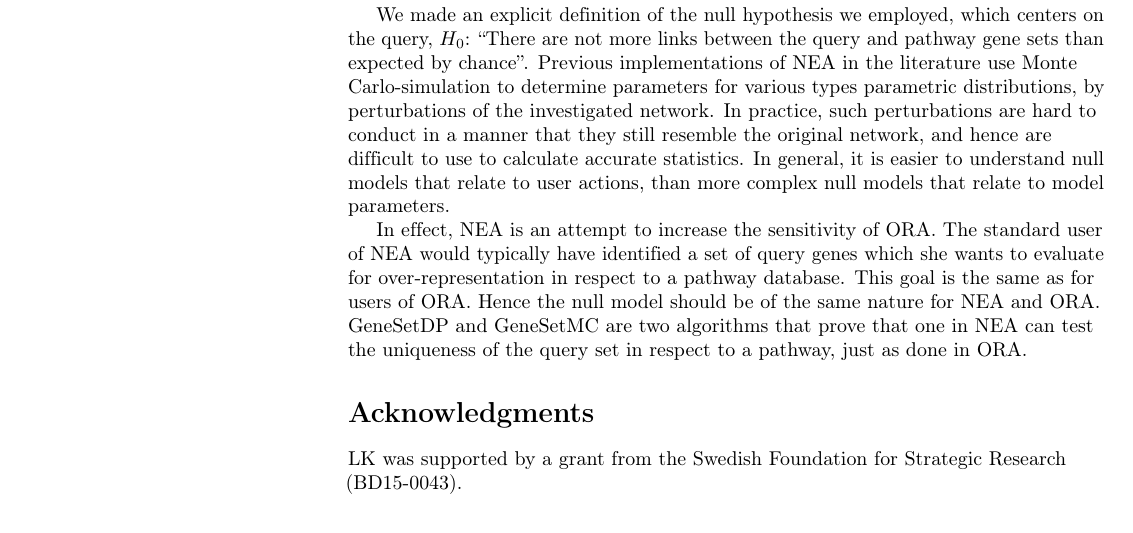
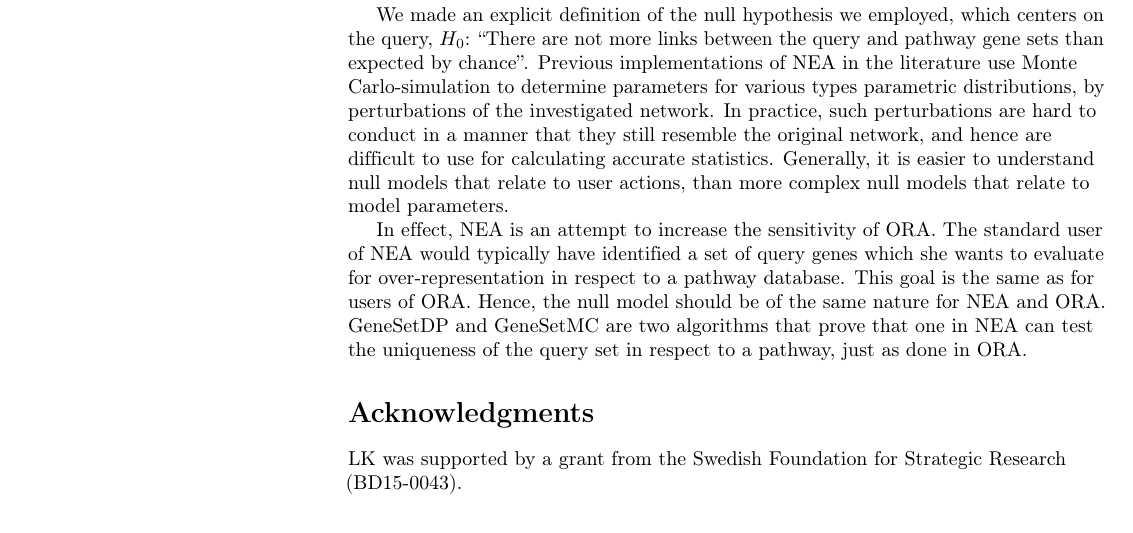
Before and after one commit to statisticalbiotechnology/genesetdp, a LaTeX document (doc/genesetdp.tex): part of page 7 of 8, cut so that both start at the same text. Compiled offline with pdfLaTeX.

Commit message:
grammar check

```diff
--- a/doc/genesetdp.tex
+++ b/doc/genesetdp.tex
@@ -261,9 +261,9 @@ With this in mind, we demonstrated that both our methods gave a better calibrati
 
 Both our implementations, GeneSetDP and GeneSetMC, are intended for measuring the enrichment of links between the query and the pathway set of genes. Most other NEA methods also report depletion of such links. One could easily modify our code to, instead of only measuring the higher scoring tail, measuring both tails of $N(s)$. However, this might result in a drop in sensitivity, so we have so far not implemented such a mechanism.
 
-We made an explicit definition of the null hypothesis we employed, which centers on the query, $H_0$: ``There are not more links between the query and pathway gene sets than expected by chance''. Previous implementations of NEA in the literature use Monte Carlo-simulation to determine parameters for various types parametric distributions, by perturbations of the investigated network. In practice, such perturbations are hard to conduct in a manner that they still resemble the original network, and hence are difficult to use to calculate accurate statistics. In general, it is easier to understand null models that relate to user actions, than more complex null models that relate to model parameters.
+We made an explicit definition of the null hypothesis we employed, which centers on the query, $H_0$: ``There are not more links between the query and pathway gene sets than expected by chance''. Previous implementations of NEA in the literature use Monte Carlo-simulation to determine parameters for various types parametric distributions, by perturbations of the investigated network. In practice, such perturbations are hard to conduct in a manner that they still resemble the original network, and hence are difficult to use for calculating accurate statistics. Generally, it is easier to understand null models that relate to user actions, than more complex null models that relate to model parameters.
 
-In effect, NEA is an attempt to increase the sensitivity of ORA. The standard user of NEA would typically have identified a set of query genes which she wants to evaluate for over-representation in respect to a pathway database. This goal is the same as for users of ORA. Hence the null model should be of the same nature for NEA and ORA. GeneSetDP and GeneSetMC are two algorithms that prove that one in NEA can test the uniqueness of the query set in respect to a pathway, just as done in ORA.
+In effect, NEA is an attempt to increase the sensitivity of ORA. The standard user of NEA would typically have identified a set of query genes which she wants to evaluate for over-representation in respect to a pathway database. This goal is the same as for users of ORA. Hence, the null model should be of the same nature for NEA and ORA. GeneSetDP and GeneSetMC are two algorithms that prove that one in NEA can test the uniqueness of the query set in respect to a pathway, just as done in ORA.
 
 \section*{Acknowledgments}
 
```
Also changed, not shown: doc/genesetdp.tex (2 more changed lines).
